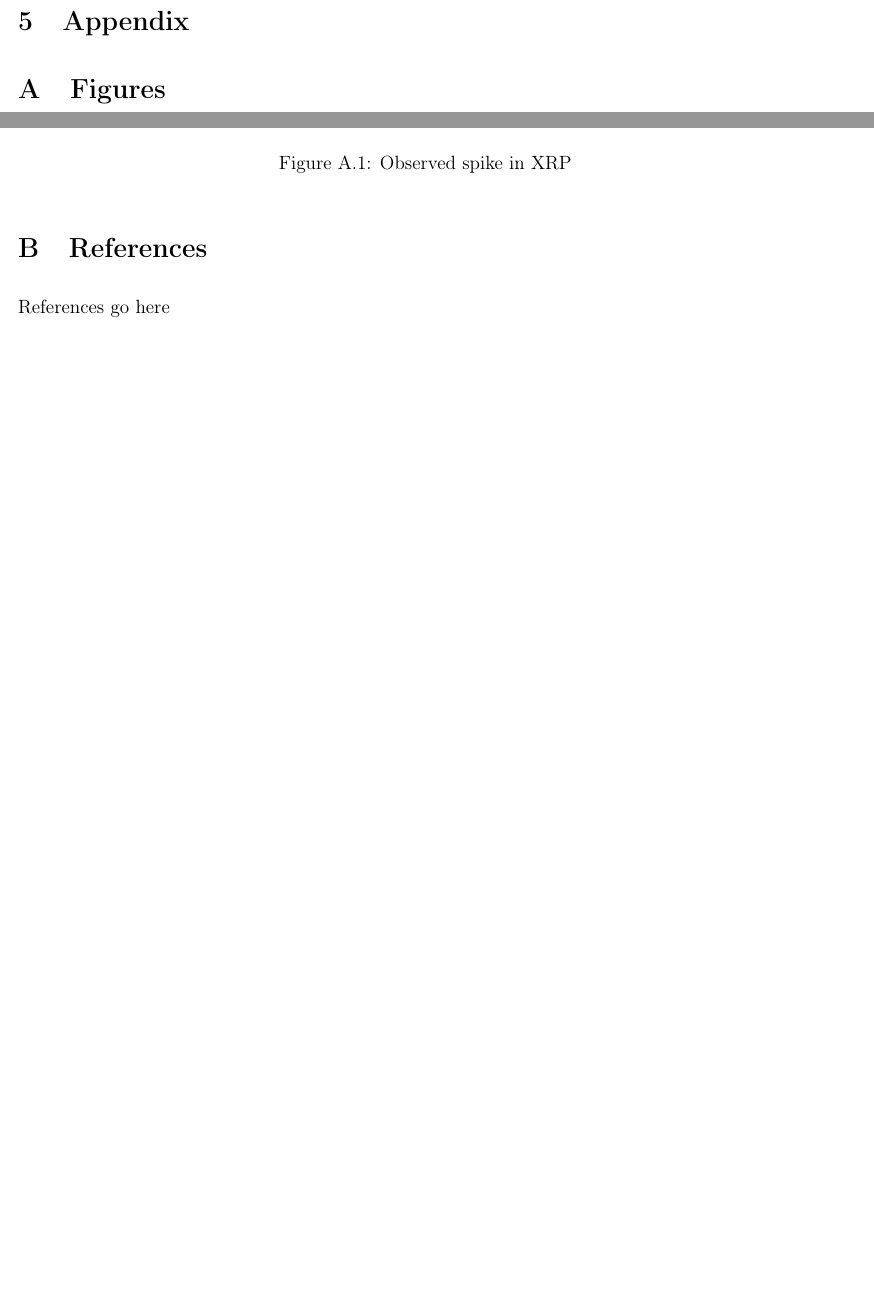
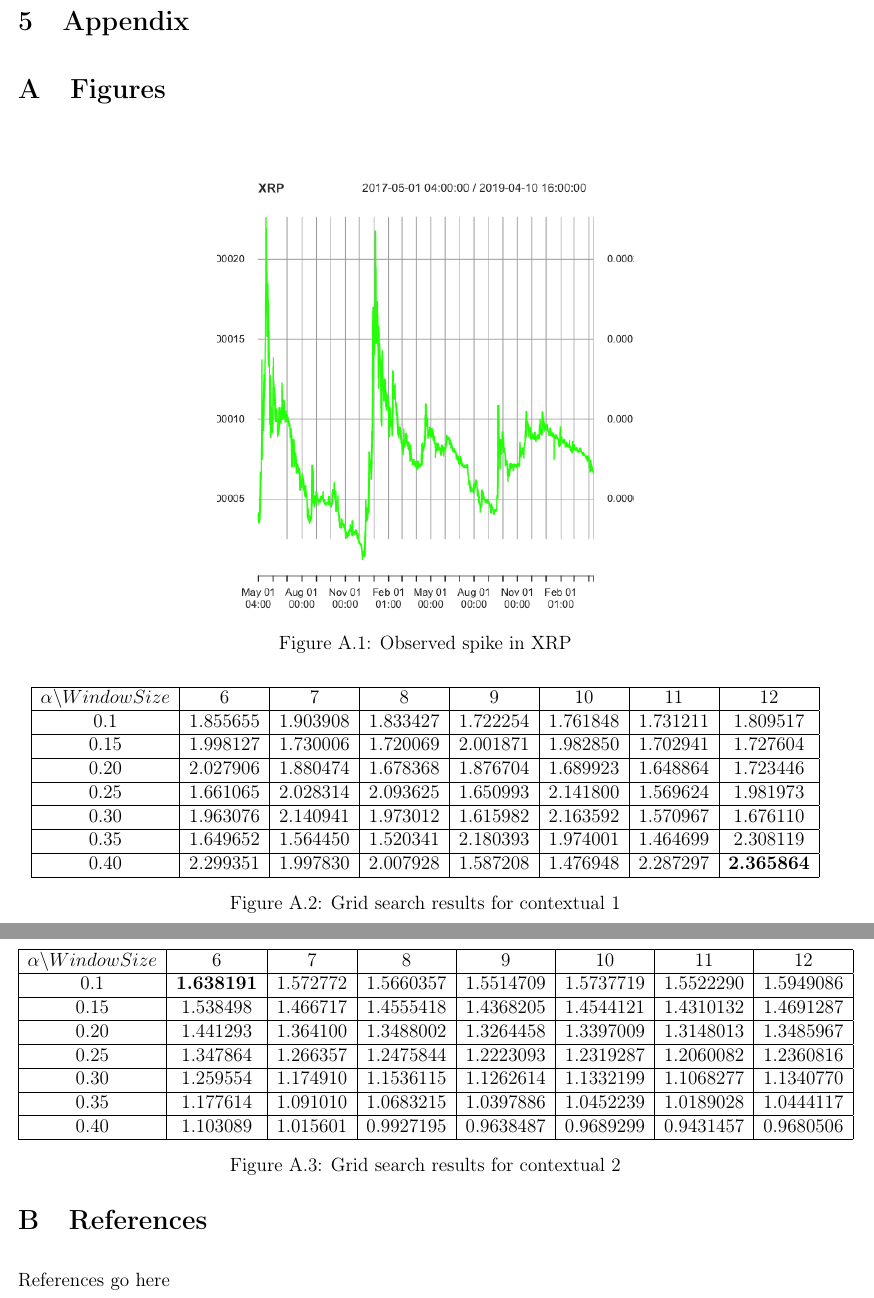
Before and after one commit to mattjliu/STAT-497-Term-Project, a LaTeX document (report/report.tex): two parts of page 14 of 14 before the commit and two parts of pages 15 and 16 of 16 after it, joined at a grey line, cut so that both start at the same text, the shorter picture padded with empty space. Compiled offline with pdfLaTeX.

Commit message:
add pol grad plots andgrid search

```diff
--- a/report/report.tex
+++ b/report/report.tex
@@ -413,10 +444,46 @@
 
 \begin{figure}[htp]
   \centering
-  \includegraphics[scale=0.7]{figures/xrp.png}
+  \includegraphics[scale=0.5]{figures/xrp.png}
   \caption{Observed spike in XRP}
   \label{xrp}
 \end{figure}
+
+\begin{figure}[htp]
+	\centering
+		\begin{tabular}{|c|c|c|c|c|c|c|c|}
+		\hline
+		$\alpha \backslash Window Size$ & 6 & 7 & 8 & 9 & 10 & 11 & 12 \\ \hline
+		0.1 & 1.855655 & 1.903908 & 1.833427 & 1.722254 & 1.761848 & 1.731211 & 1.809517 \\ \hline
+		0.15 & 1.998127 & 1.730006 & 1.720069 & 2.001871 & 1.982850 & 1.702941 & 1.727604 \\ \hline
+		0.20 & 2.027906 & 1.880474 & 1.678368 & 1.876704 & 1.689923 & 1.648864 & 1.723446 \\ \hline
+		0.25 & 1.661065 & 2.028314 & 2.093625 & 1.650993 & 2.141800 & 1.569624 & 1.981973 \\ \hline
+		0.30 & 1.963076 & 2.140941 & 1.973012 & 1.615982 & 2.163592 & 1.570967 & 1.676110 \\ \hline
+		0.35 & 1.649652 & 1.564450 & 1.520341 & 2.180393 & 1.974001 & 1.464699 & 2.308119 \\ \hline
+		0.40 & 2.299351 & 1.997830 & 2.007928 & 1.587208 & 1.476948 & 2.287297 & \textbf{2.365864} \\ \hline
+		\end{tabular}
+	\caption{Grid search results for contextual 1}
+	\label{gridsearch1}
+\end{figure}
+
+\begin{figure}[htp]
+	\centering
+		\begin{tabular}{|c|c|c|c|c|c|c|c|}
+		\hline
+		$\alpha \backslash Window Size$ & 6 & 7 & 8 & 9 & 10 & 11 & 12 \\ \hline
+		0.1 & \textbf{1.638191} & 1.572772 & 1.5660357 & 1.5514709 & 1.5737719 & 1.5522290 & 1.5949086 \\ \hline
+		0.15 & 1.538498 & 1.466717 & 1.4555418 & 1.4368205 & 1.4544121 & 1.4310132 & 1.4691287 \\ \hline
+		0.20 & 1.441293 & 1.364100 & 1.3488002 & 1.3264458 & 1.3397009 & 1.3148013 & 1.3485967 \\ \hline
+		0.25 & 1.347864 & 1.266357 & 1.2475844 & 1.2223093 & 1.2319287 & 1.2060082 & 1.2360816 \\ \hline
+		0.30 & 1.259554 & 1.174910 & 1.1536115 & 1.1262614 & 1.1332199 & 1.1068277 & 1.1340770 \\ \hline
+		0.35 & 1.177614 & 1.091010 & 1.0683215 & 1.0397886 & 1.0452239 & 1.0189028 & 1.0444117 \\ \hline
+		0.40 & 1.103089 & 1.015601 & 0.9927195 & 0.9638487 & 0.9689299 & 0.9431457 & 0.9680506 \\ \hline
+		\end{tabular}
+	\caption{Grid search results for contextual 2}
+	\label{gridsearch2}
+\end{figure}
+
+\newpage
 
 \section{References}
 References go here
```
Also changed, not shown: report/figures/STAT 497 Project/Agent vs Market Before spike REAL.png (added), report/figures/STAT 497 Project/Agent vs Market REAL.png (added), report/figures/STAT 497 Project/Agent vs Market after spike REAL.png (added), report/figures/STAT 497 Project/Agent vs Market after the pike all step size.png (added), report/figures/STAT 497 Project/Agent vs Market all step size.png (added), report/figures/STAT 497 Project/Agent vs Market before the pike.png (added), report/figures/STAT 497 Project/Gradient method Agent vs Market step=2^-12.png (added), report/figures/STAT 497 Project/Gradient method Agent vs Market step=2^-4.png (added), report/figures/STAT 497 Project/Gradient method Agent vs Market step=2^-8.png (added), report/figures/STAT 497 Project/Market vs Agent all step after hump.png (added), report/figures/STAT 497 Project/Preference.png (added), report/figures/agt_vs_mkt_after_spike_pg.png (added), report/figures/agt_vs_mkt_before_spike_pg.png (added), report/figures/agt_vs_mkt_pg.png (added), 3 more files, 1 other file.
